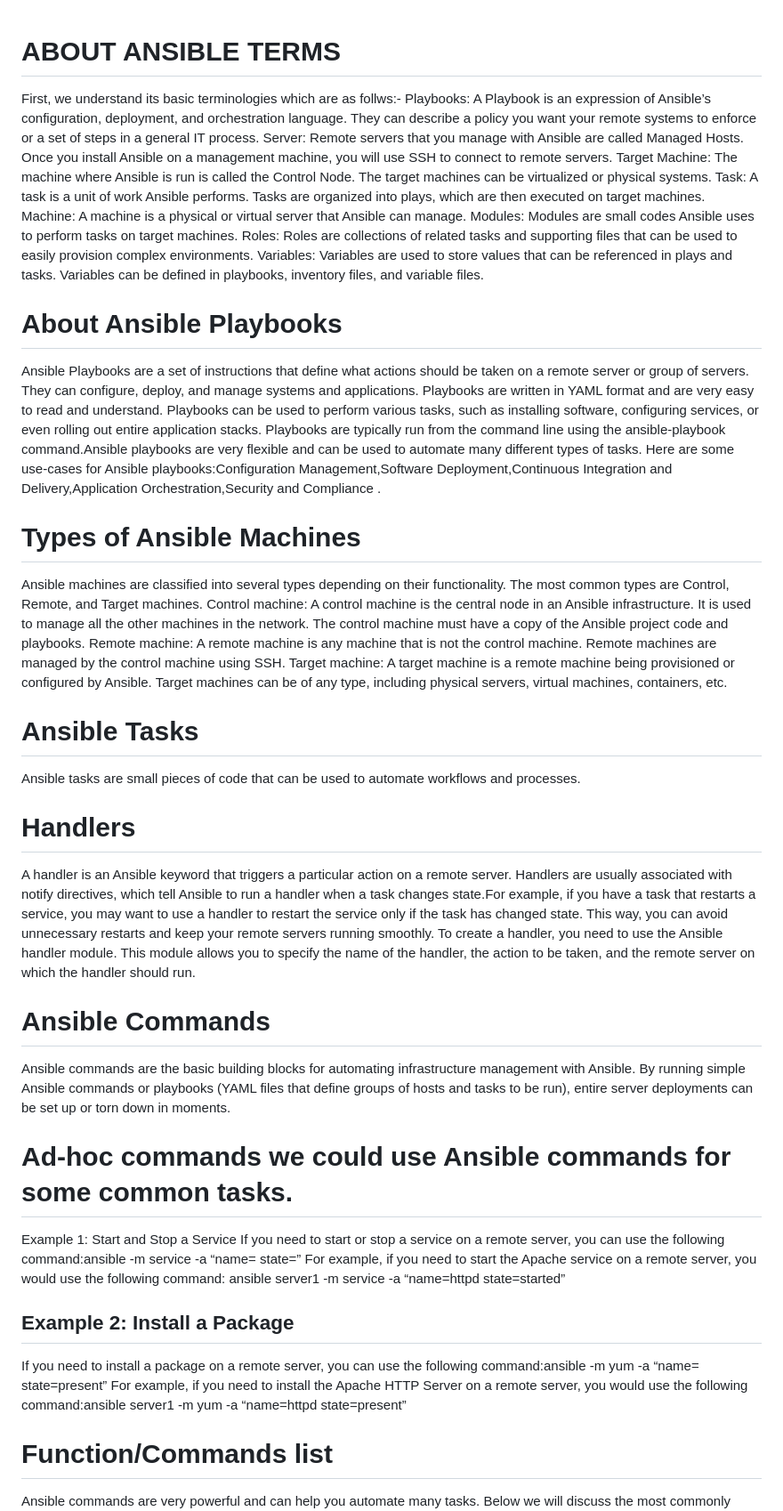
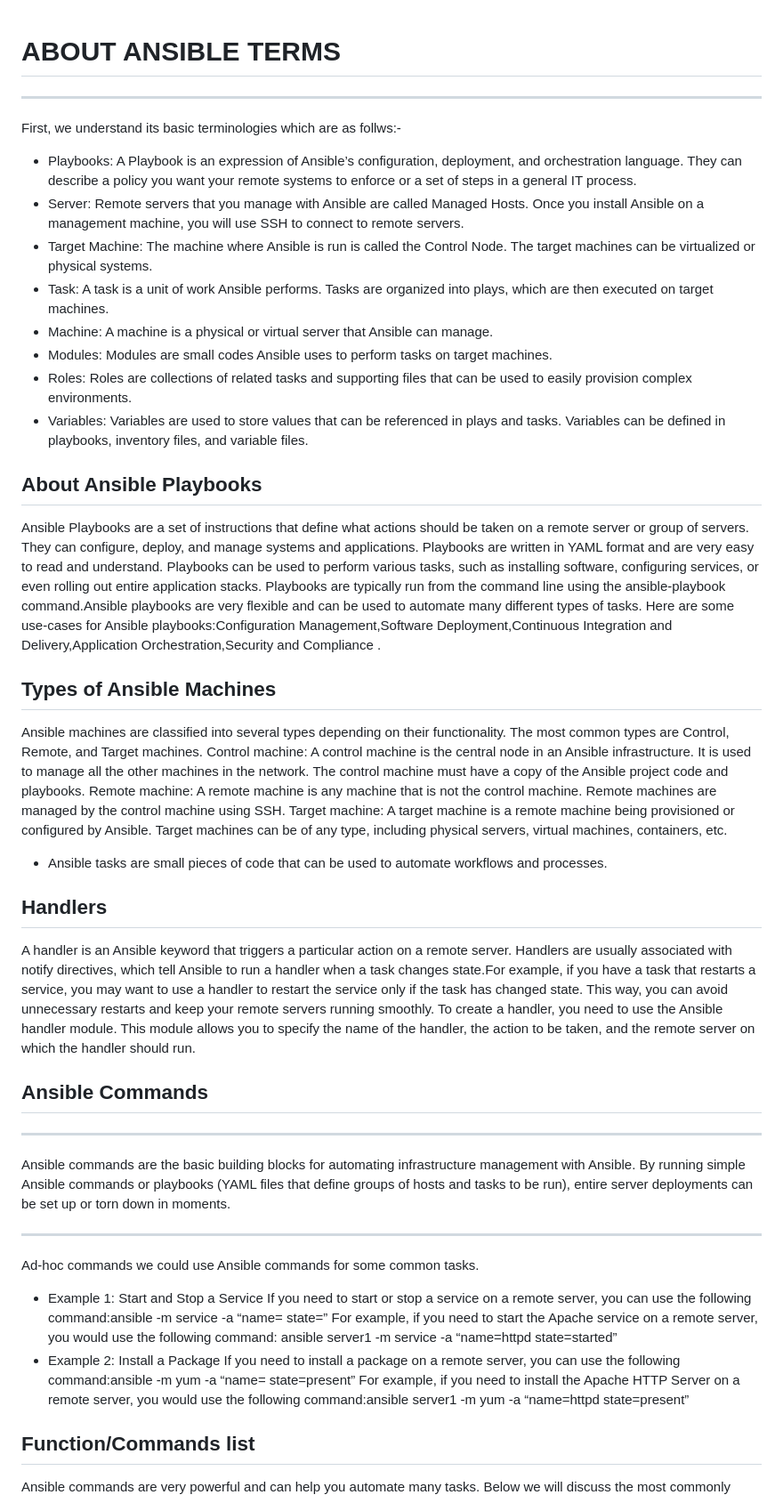
Before and after one commit to VikashKumarX/Ansible-Learn, a Markdown page: Difference Ansible Terms.md, the part around one of its changes. Shown at 89% size. GitHub-like rendering.

```diff
--- a/Difference Ansible Terms.md
+++ b/Difference Ansible Terms.md
@@ -1,34 +1,36 @@
 # ABOUT ANSIBLE TERMS
+***
 First, we understand its basic terminologies which are as follws:-
-Playbooks: A Playbook is an expression of Ansible’s configuration, deployment, and orchestration language. They can describe a policy you want your remote systems to enforce or a set of steps in a general IT process.
-Server: Remote servers that you manage with Ansible are called Managed Hosts. Once you install Ansible on a management machine, you will use SSH to connect to remote servers.
-Target Machine: The machine where Ansible is run is called the Control Node. The target machines can be virtualized or physical systems.
-Task: A task is a unit of work Ansible performs. Tasks are organized into plays, which are then executed on target machines.
-Machine: A machine is a physical or virtual server that Ansible can manage.
-Modules: Modules are small codes Ansible uses to perform tasks on target machines.
-Roles: Roles are collections of related tasks and supporting files that can be used to easily provision complex environments.
-Variables: Variables are used to store values that can be referenced in plays and tasks. Variables can be defined in playbooks, inventory files, and variable files.
-# About Ansible Playbooks
+- Playbooks: A Playbook is an expression of Ansible’s configuration, deployment, and orchestration language. They can describe a policy you want your remote systems to enforce or a set of steps in a general IT process.
+- Server: Remote servers that you manage with Ansible are called Managed Hosts. Once you install Ansible on a management machine, you will use SSH to connect to remote servers.
+- Target Machine: The machine where Ansible is run is called the Control Node. The target machines can be virtualized or physical systems.
+- Task: A task is a unit of work Ansible performs. Tasks are organized into plays, which are then executed on target machines.
+- Machine: A machine is a physical or virtual server that Ansible can manage.
+- Modules: Modules are small codes Ansible uses to perform tasks on target machines.
+- Roles: Roles are collections of related tasks and supporting files that can be used to easily provision complex environments.
+- Variables: Variables are used to store values that can be referenced in plays and tasks. Variables can be defined in playbooks, inventory files, and variable files.
+## About Ansible Playbooks
 Ansible Playbooks are a set of instructions that define what actions should be taken on a remote server or group of servers. They can configure, deploy, and manage systems and applications. Playbooks are written in YAML format and are very easy to read and understand.
 Playbooks can be used to perform various tasks, such as installing software, configuring services, or even rolling out entire application stacks. Playbooks are typically run from the command line using the ansible-playbook command.Ansible playbooks are very flexible and can be used to automate many different types of tasks. Here are some use-cases for Ansible playbooks:Configuration Management,Software Deployment,Continuous Integration and Delivery,Application Orchestration,Security and Compliance .
-# Types of Ansible Machines
+## Types of Ansible Machines
 Ansible machines are classified into several types depending on their functionality. The most common types are Control, Remote, and Target machines.
 Control machine: A control machine is the central node in an Ansible infrastructure. It is used to manage all the other machines in the network. The control machine must have a copy of the Ansible project code and playbooks.
 Remote machine: A remote machine is any machine that is not the control machine. Remote machines are managed by the control machine using SSH.
 Target machine: A target machine is a remote machine being provisioned or configured by Ansible. Target machines can be of any type, including physical servers, virtual machines, containers, etc.
-# Ansible Tasks
-Ansible tasks are small pieces of code that can be used to automate workflows and processes.
-# Handlers
+- Ansible tasks are small pieces of code that can be used to automate workflows and processes.
+## Handlers
 A handler is an Ansible keyword that triggers a particular action on a remote server. Handlers are usually associated with notify directives, which tell Ansible to run a handler when a task changes state.For example, if you have a task that restarts a service, you may want to use a handler to restart the service only if the task has changed state. This way, you can avoid unnecessary restarts and keep your remote servers running smoothly.
 To create a handler, you need to use the Ansible handler module. This module allows you to specify the name of the handler, the action to be taken, and the remote server on which the handler should run.
-# Ansible Commands
+## Ansible Commands
+***
 Ansible commands are the basic building blocks for automating infrastructure management with Ansible. By running simple Ansible commands or playbooks (YAML files that define groups of hosts and tasks to be run), entire server deployments can be set up or torn down in moments.
-  # Ad-hoc commands we could use Ansible commands for some common tasks.
-Example 1: Start and Stop a Service
+***
+Ad-hoc commands we could use Ansible commands for some common tasks.
+- Example 1: Start and Stop a Service
 If you need to start or stop a service on a remote server, you can use the following command:ansible -m service -a “name= state=”
 For example, if you need to start the Apache service on a remote server, you would use the following command: ansible server1 -m service -a “name=httpd state=started”
-## Example 2: Install a Package
+- Example 2: Install a Package
 If you need to install a package on a remote server, you can use the following command:ansible -m yum -a “name= state=present”
 For example, if you need to install the Apache HTTP Server on a remote server, you would use the following command:ansible server1 -m yum -a “name=httpd state=present”
-# Function/Commands list
+## Function/Commands list
 Ansible commands are very powerful and can help you automate many tasks. Below we will discuss the most commonly used Ansible commands.
```
Also changed, not shown: other parts of Difference Ansible Terms.md (+8 -8 lines).
